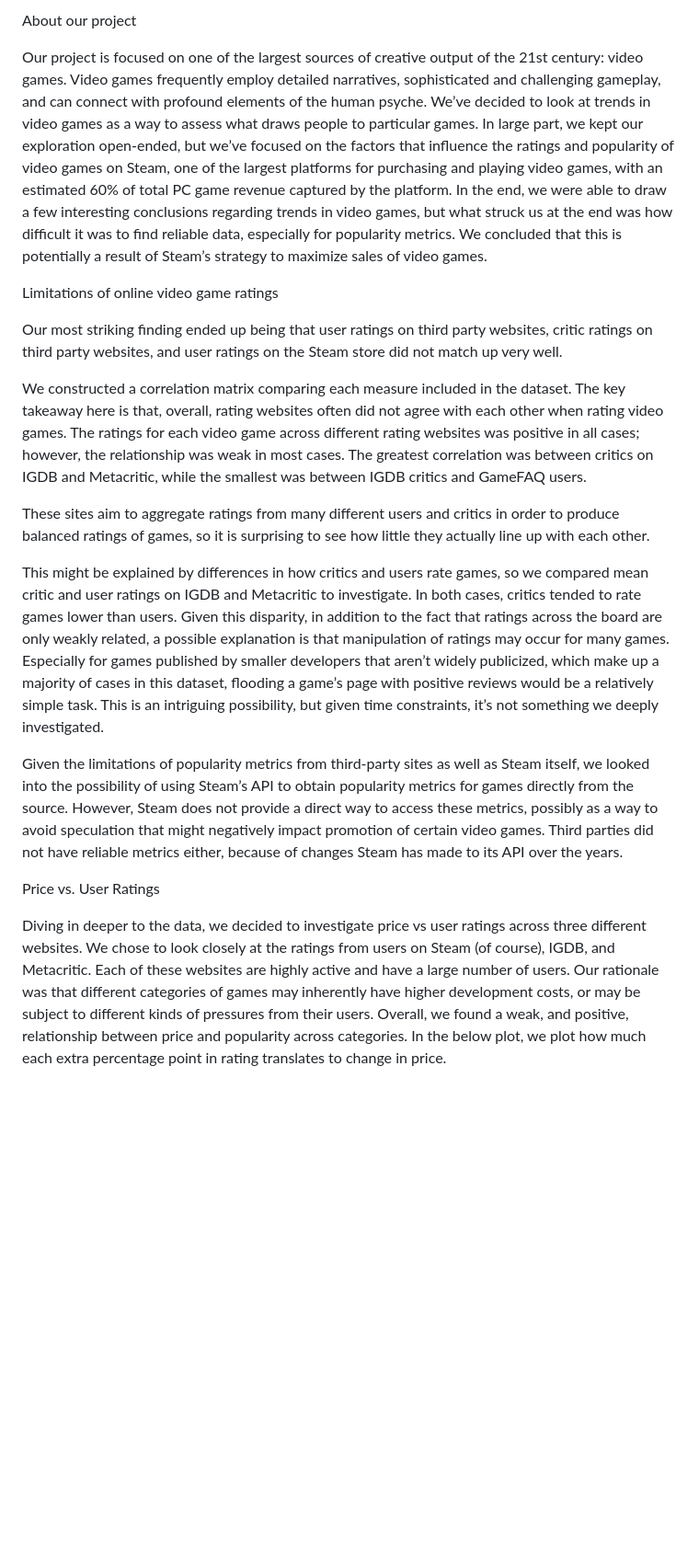
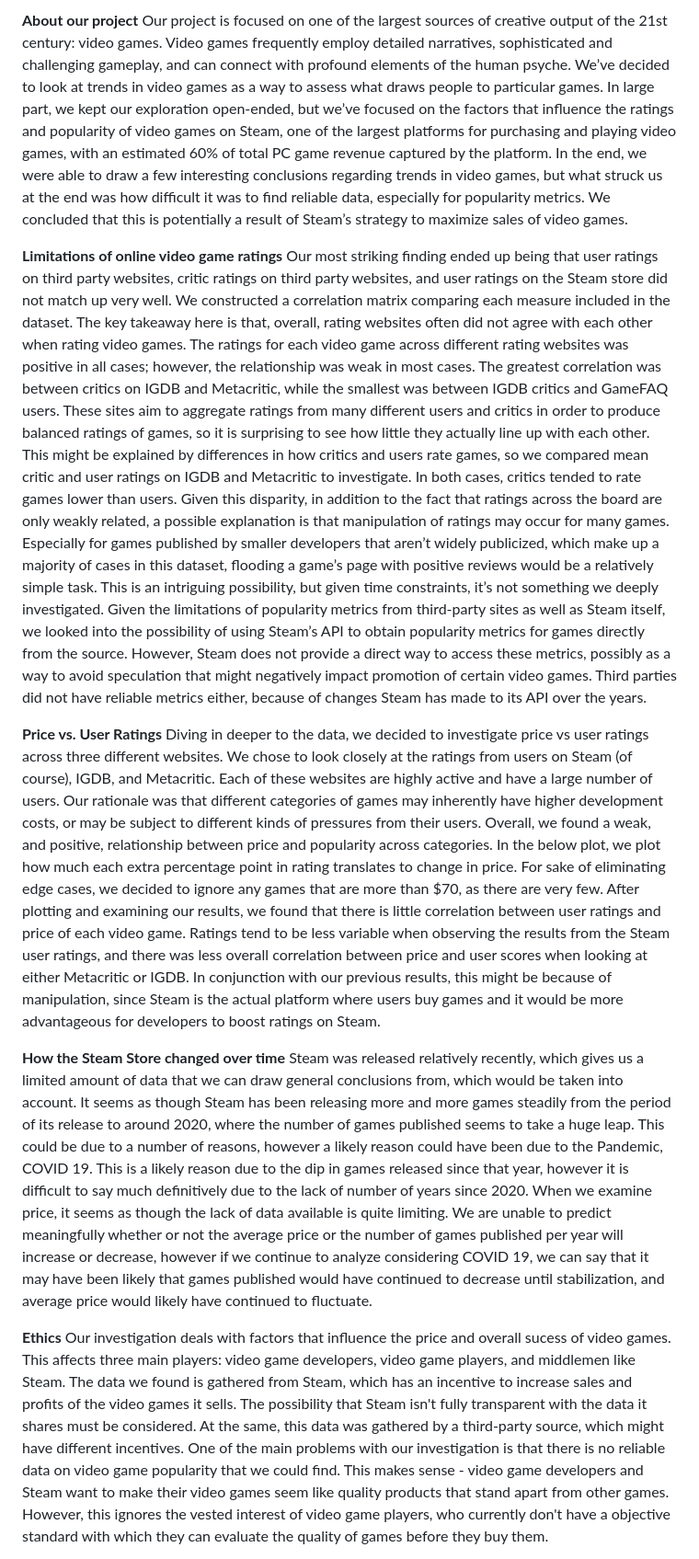
Before and after one commit to davinchi73/STAT212_Final_Project, a Markdown page: README.md, the part around one of its changes. Shown at 92% size. GitHub-like rendering; blank space fills up the shorter version.

```diff
--- a/README.md
+++ b/README.md
@@ -1,28 +1,23 @@
-About our project
-
+**About our project**
 Our project is focused on one of the largest sources of creative output of the 21st century: video games. Video games frequently employ detailed narratives, sophisticated and challenging gameplay, and can connect with profound elements of the human psyche. We’ve decided to look at trends in video games as a way to assess what draws people to particular games.
 In large part, we kept our exploration open-ended, but we’ve focused on the factors that influence the ratings and popularity of video games on Steam, one of the largest platforms for purchasing and playing video games, with an estimated 60% of total PC game revenue captured by the platform.
 In the end, we were able to draw a few interesting conclusions regarding trends in video games, but what struck us at the end was how difficult it was to find reliable data, especially for popularity metrics. We concluded that this is potentially a result of Steam’s strategy to maximize sales of video games.
 
-Limitations of online video game ratings
+**Limitations of online video game ratings**
+  Our most striking finding ended up being that user ratings on third party websites, critic ratings on third party websites, and user ratings on the Steam store did not match up very well.
+We constructed a correlation matrix comparing each measure included in the dataset. The key takeaway here is that, overall, rating websites often did not agree with each other when rating video games. The ratings for each video game across different rating websites was positive in all cases; however, the relationship was weak in most cases. The greatest correlation was between critics on IGDB and Metacritic, while the smallest was between IGDB critics and GameFAQ users. These sites aim to aggregate ratings from many different users and critics in order to produce balanced ratings of games, so it is surprising to see how little they actually line up with each other.
+  This might be explained by differences in how critics and users rate games, so we compared mean critic and user ratings on IGDB and Metacritic to investigate. In both cases, critics tended to rate games lower than users. Given this disparity, in addition to the fact that ratings across the board are only weakly related, a possible explanation is that manipulation of ratings may occur for many games. Especially for games published by smaller developers that aren’t widely publicized, which make up a majority of cases in this dataset, flooding a game’s page with positive reviews would be a relatively simple task. This is an intriguing possibility, but given time constraints, it’s not something we deeply investigated.
+  Given the limitations of popularity metrics from third-party sites as well as Steam itself, we looked into the possibility of using Steam’s API to obtain popularity metrics for games directly from the source. However, Steam does not provide a direct way to access these metrics, possibly as a way to avoid speculation that might negatively impact promotion of certain video games. Third parties did not have reliable metrics either, because of changes Steam has made to its API over the years.
 
-Our most striking finding ended up being that user ratings on third party websites, critic ratings on third party websites, and user ratings on the Steam store did not match up very well.
+**Price vs. User Ratings**
+  Diving in deeper to the data, we decided to investigate price vs user ratings across three different websites. We chose to look closely at the ratings from users on Steam (of course), IGDB, and Metacritic. Each of these websites are highly active and have a large number of users. Our rationale was that different categories of games may inherently have higher development costs, or may be subject to different kinds of pressures from their users. Overall, we found a weak, and positive, relationship between price and popularity across categories. In the below plot, we plot how much each extra percentage point in rating translates to change in price.
+  For sake of eliminating edge cases, we decided to ignore any games that are more than $70, as there are very few. After plotting and examining our results, we found that there is little correlation between user ratings and price of each video game. Ratings tend to be less variable when observing the results from the Steam user ratings, and there was less overall correlation between price and user scores when looking at either Metacritic or IGDB. In conjunction with our previous results, this might be because of manipulation, since Steam is the actual platform where users buy games and it would be more advantageous for developers to boost ratings on Steam.
+
+**How the Steam Store changed over time**
+  Steam was released relatively recently, which gives us a limited amount of data that we can draw general conclusions from, which would be taken into account. It seems as though Steam has been releasing more and more games steadily from the period of its release to around 2020, where the number of games published seems to take a huge leap. This could be due to a number of reasons, however a likely reason could have been due to the Pandemic, COVID 19. This is a likely reason due to the dip in games released since that year, however it is difficult to say much definitively due to the lack of number of years since 2020.
+  When we examine price, it seems as though the lack of data available is quite limiting. We are unable to predict meaningfully whether or not the average price or the number of games published per year will increase or decrease, however if we continue to analyze considering COVID 19, we can say that it may have been likely that games published would have continued to decrease until stabilization, and average price would likely have continued to fluctuate.
 
 
+**Ethics**
+  Our investigation deals with factors that influence the price and overall sucess of video games. This affects three main players: video game developers, video game players, and middlemen like Steam. The data we found is gathered from Steam, which has an incentive to increase sales and profits of the video games it sells. The possibility that Steam isn't fully transparent with the data it shares must be considered. At the same, this data was gathered by a third-party source,  which might have different incentives. One of the main problems with our investigation is that there is no reliable data  on video game popularity that we could find. This makes sense - video game developers and Steam want to make their video games seem like quality products that stand apart from other games. However, this ignores the vested interest of video game players, who currently don't have a objective standard with which they can evaluate the quality of games before they buy them.
 
-We constructed a correlation matrix comparing each measure included in the dataset. The key takeaway here is that, overall, rating websites often did not agree with each other when rating video games. The ratings for each video game across different rating websites was positive in all cases; however, the relationship was weak in most cases. The greatest correlation was between critics on IGDB and Metacritic, while the smallest was between IGDB critics and GameFAQ users.
-
-These sites aim to aggregate ratings from many different users and critics in order to produce balanced ratings of games, so it is surprising to see how little they actually line up with each other.
-
-
-
-This might be explained by differences in how critics and users rate games, so we compared mean critic and user ratings on IGDB and Metacritic to investigate. In both cases, critics tended to rate games lower than users. Given this disparity, in addition to the fact that ratings across the board are only weakly related, a possible explanation is that manipulation of ratings may occur for many games. Especially for games published by smaller developers that aren’t widely publicized, which make up a majority of cases in this dataset, flooding a game’s page with positive reviews would be a relatively simple task. This is an intriguing possibility, but given time constraints, it’s not something we deeply investigated.
-
-Given the limitations of popularity metrics from third-party sites as well as Steam itself, we looked into the possibility of using Steam’s API to obtain popularity metrics for games directly from the source. However, Steam does not provide a direct way to access these metrics, possibly as a way to avoid speculation that might negatively impact promotion of certain video games. Third parties did not have reliable metrics either, because of changes Steam has made to its API over the years.
-
-Price vs. User Ratings
-
-Diving in deeper to the data, we decided to investigate price vs user ratings across three different websites. We chose to look closely at the ratings from users on Steam (of course), IGDB, and Metacritic. Each of these websites are highly active and have a large number of users. Our rationale was that different categories of games may inherently have higher development costs, or may be subject to different kinds of pressures from their users. Overall, we found a weak, and positive, relationship between price and popularity across categories. In the below plot, we plot how much each extra percentage point in rating translates to change in price.
-
-
-
```
Also changed, not shown: other parts of README.md (+2 -18 lines).
